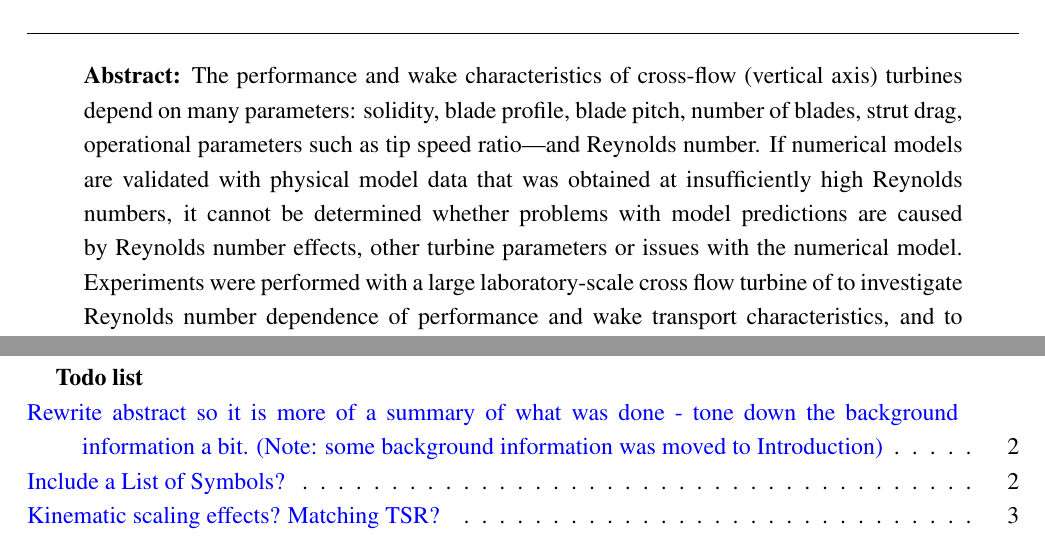
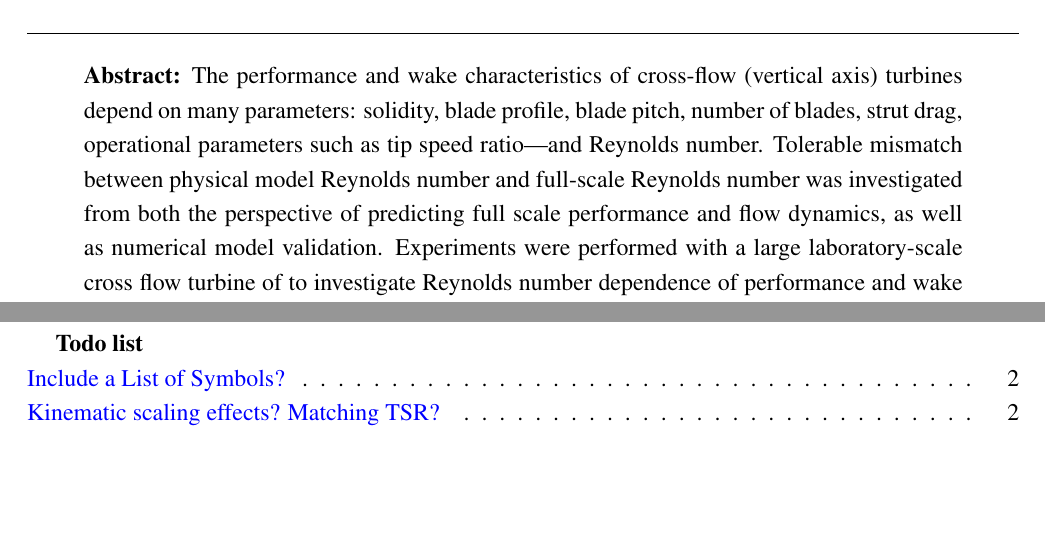
Before and after one commit to petebachant/CFT-Re-dep-paper, a LaTeX paper (paper.tex): two parts of pages 1 and 2 of 19 before the commit and two parts of pages 1 and 2 of 18 after it, joined at a grey line, cut so that both start at the same text, the shorter picture padded with empty space. Compiled offline with pdfLaTeX.

Commit message:
Less background and more specifics in abstract

```diff
--- a/paper.tex
+++ b/paper.tex
@@ -84,10 +84,3 @@ Colovos Rd., Durham, NH, USA}
 \abstract{The performance and wake characteristics of cross-flow (vertical axis)
     turbines depend on many parameters: solidity, blade profile, blade pitch, number
     of blades, strut drag, operational parameters such as tip speed ratio---and
-    Reynolds number. If numerical models are validated with physical model data that
-    was obtained at insufficiently high Reynolds numbers, it cannot be determined
-    whether problems with model predictions are caused by Reynolds number effects,
-    other turbine parameters or issues with the numerical model. Experiments were
-    performed with a large laboratory-scale cross flow turbine of to investigate
-    Reynolds number dependence of performance and wake transport characteristics,
-    and to determine what an acceptable Reynolds number mismatch is for scaled
@@ -97 +86,0 @@ Colovos Rd., Durham, NH, USA}
-    approximate Reynolds number based on blade chord of $Re_c \approx 2 \times
@@ -101 +87,3 @@ Colovos Rd., Durham, NH, USA}
-    operating under dynamic conditions.}
+    Reynolds number. Tolerable mismatch between physical model Reynolds number and
+    full-scale Reynolds number was investigated from both the perspective of
+    predicting full scale performance and flow dynamics, as well as numerical model
@@ -102,3 +100,4 @@ Colovos Rd., Durham, NH, USA}
+    turbine operating under dynamic conditions.}
 
 % Keywords: add 3 to 10 keywords
 \keyword{Reynolds number; cross-flow turbine; turbine performance; marine
@@ -114,11 +113,9 @@ hydrokinetic energy; wind energy}
 %\linenumbers
 \listoftodos
 
-\todo[inline]{Rewrite abstract so it is more of a summary of what was done -
-tone down the background information a bit. (Note: some background information
-was moved to Introduction)}
-% %
+
 \todo[inline]{Include a List of Symbols?}
+
 
 \section{Introduction}
 
```
Also changed, not shown: paper.tex (16 more changed lines).
